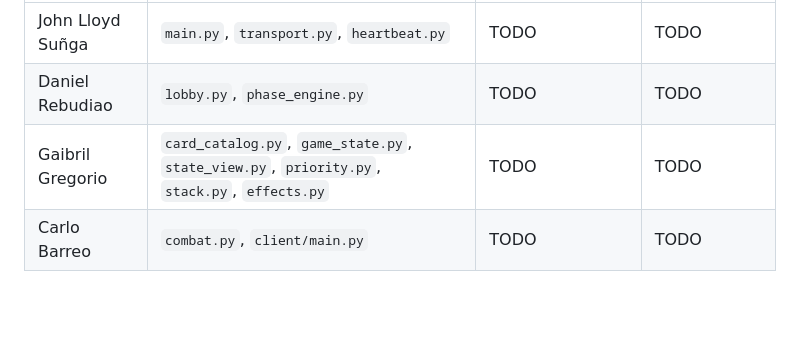
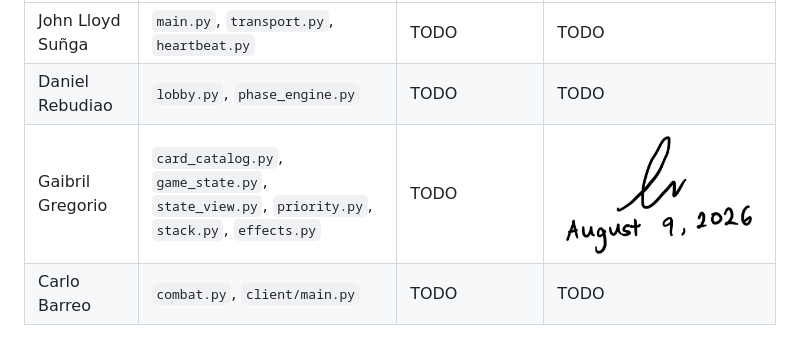
Before and after one commit to gbrlgrg/csnetwk-mp-group7, a Markdown page: README.md, the part around the change. Rendered like a GitHub page; pictures changed too: signatures/Gregorio Signature and Date.jpg (added); blank space fills up the shorter version.

Commit message:
added gitignore to pyc files, added my part to readme

```diff
--- a/README.md
+++ b/README.md
@@ -297,7 +297,7 @@ explain the rest of the codebase at the demo.
 |---|---|---|---|
 | John Lloyd Suñga | `main.py`, `transport.py`, `heartbeat.py` | TODO | TODO |
 | Daniel Rebudiao | `lobby.py`, `phase_engine.py` | TODO | TODO |
-| Gaibril Gregorio | `card_catalog.py`, `game_state.py`, `state_view.py`, `priority.py`, `stack.py`, `effects.py` | TODO | TODO |
+| Gaibril Gregorio | `card_catalog.py`, `game_state.py`, `state_view.py`, `priority.py`, `stack.py`, `effects.py` | TODO | ![Gregorio Signature](signatures/Gregorio%20Signature%20and%20Date.jpg) |
 | Carlo Barreo | `combat.py`, `client/main.py` | TODO | TODO |
 
 ### 7. Prompt / session log (optional but recommended)
```
Also changed, not shown: 1 other file.
